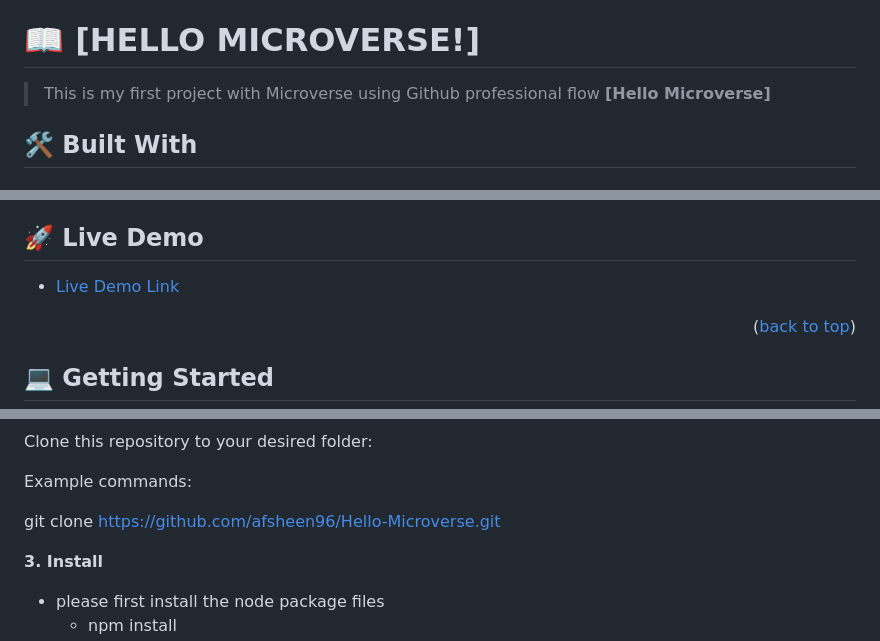
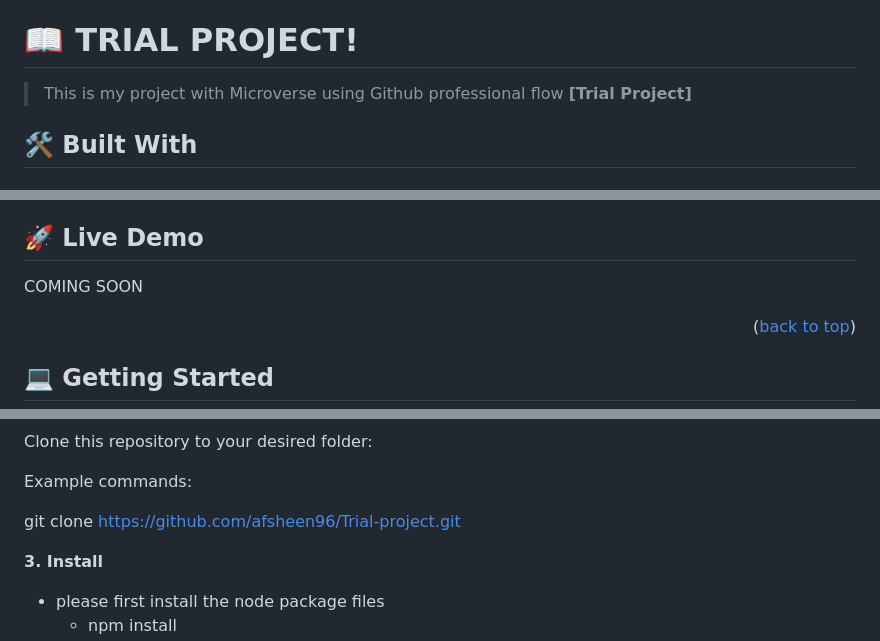
Before and after one commit to Afsheen96/Trial-project, a Markdown page: README.md, 3 parts joined by grey strips. GitHub-like rendering.

```diff
--- a/README.md
+++ b/README.md
@@ -32,10 +21,10 @@
 
 
 
-# 📖 [HELLO MICROVERSE!] <a name="about-project"></a>
+# 📖 TRIAL PROJECT! <a name="about-project"></a>
 
-> This is my first project with Microverse using Github professional flow
-**[Hello Microverse]**
+> This is my project with Microverse using Github professional flow
+**[Trial Project]**
 
 ## 🛠 Built With <a name="built-with"></a>
 
@@ -63,7 +52,7 @@
 
 ## 🚀 Live Demo <a name="live-demo"></a>
 
-- [Live Demo Link](https://afsheen96.github.io/Hello-Microverse)
+COMING SOON
 
 <p align="right">(<a href="#readme-top">back to top</a>)</p>
 
@@ -87,7 +76,7 @@ Clone this repository to your desired folder:
 
 Example commands:
 
-git clone https://github.com/afsheen96/Hello-Microverse.git
+git clone https://github.com/afsheen96/Trial-project.git
 
 
 **3. Install**
```
Also changed, not shown: other parts of README.md (+0 -11 lines).
